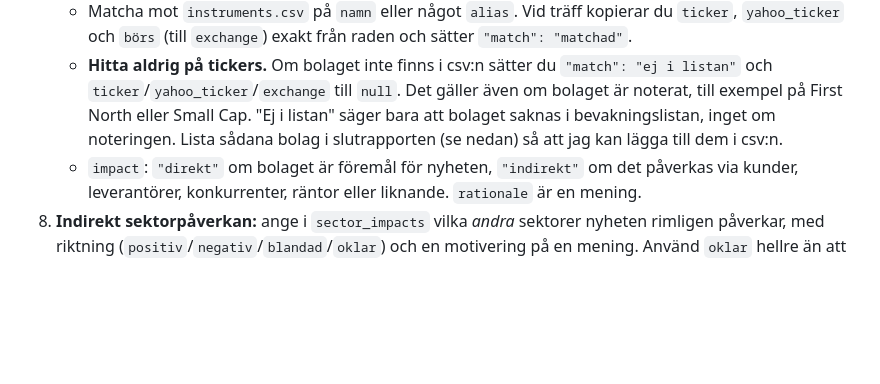
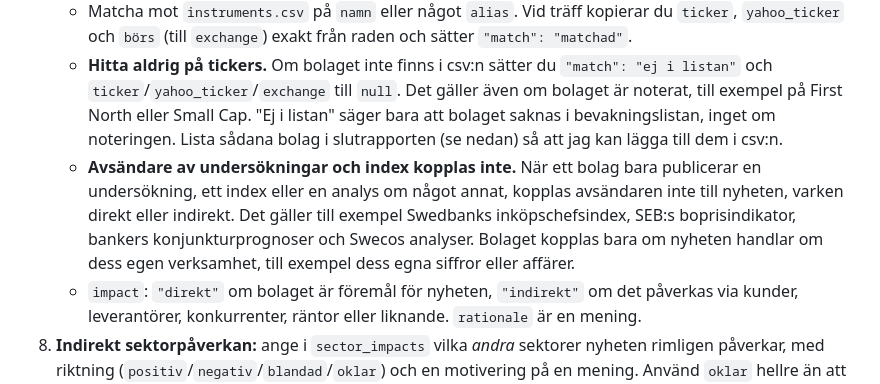
Before and after one commit to peternordengren-netizen/veckans-finans, a Markdown page: .claude/commands/sammanfatta-veckan.md, the part around the change. GitHub-like rendering; blank space fills up the shorter version.

Commit message:
Kommandofil: avsändare av undersökningar kopplas inte
Co-Authored-By: Claude Opus 5.5 <noreply@anthropic.com>

```diff
--- a/.claude/commands/sammanfatta-veckan.md
+++ b/.claude/commands/sammanfatta-veckan.md
@@ -60,6 +60,10 @@ Veckan har typiskt flera hundra poster. Läs dem inte alla.
 7. **Bolag:** ta med varje bolag som nämns och som nyheten berör.
    - Matcha mot `instruments.csv` på `namn` eller något `alias`. Vid träff kopierar du `ticker`, `yahoo_ticker` och `börs` (till `exchange`) exakt från raden och sätter `"match": "matchad"`.
    - **Hitta aldrig på tickers.** Om bolaget inte finns i csv:n sätter du `"match": "ej i listan"` och `ticker`/`yahoo_ticker`/`exchange` till `null`. Det gäller även om bolaget är noterat, till exempel på First North eller Small Cap. "Ej i listan" säger bara att bolaget saknas i bevakningslistan, inget om noteringen. Lista sådana bolag i slutrapporten (se nedan) så att jag kan lägga till dem i csv:n.
+   - **Avsändare av undersökningar och index kopplas inte.** När ett bolag bara publicerar en undersökning, ett index
+     eller en analys om något annat, kopplas avsändaren inte till nyheten, varken direkt eller indirekt. Det gäller till
+     exempel Swedbanks inköpschefsindex, SEB:s boprisindikator, bankers konjunkturprognoser och Swecos analyser. Bolaget
+     kopplas bara om nyheten handlar om dess egen verksamhet, till exempel dess egna siffror eller affärer.
    - `impact`: `"direkt"` om bolaget är föremål för nyheten, `"indirekt"` om det påverkas via kunder, leverantörer, konkurrenter, räntor eller liknande. `rationale` är en mening.
 8. **Indirekt sektorpåverkan:** ange i `sector_impacts` vilka *andra* sektorer nyheten rimligen påverkar, med riktning (`positiv`/`negativ`/`blandad`/`oklar`) och en motivering på en mening. Använd `oklar` hellre än att gissa. En tom lista är okej.
 9. **Sektor och indirekta kopplingar via `sektor` i `instruments.csv`:**
```
